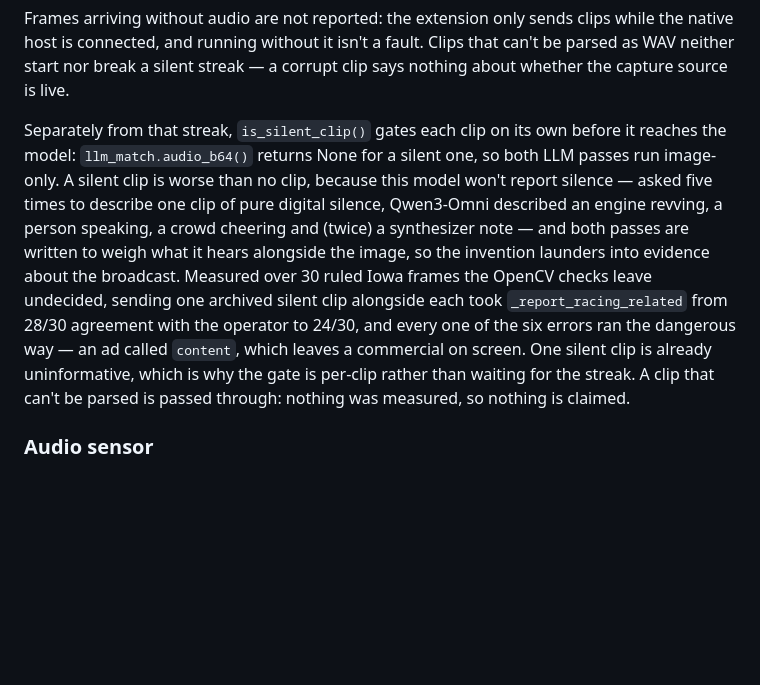
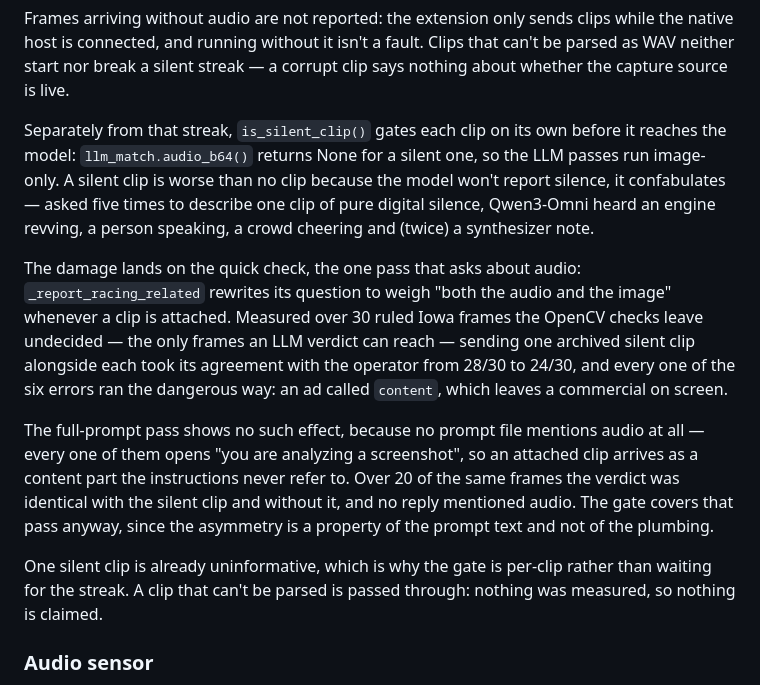
Before and after one commit to PushItToProd/tv-commercial-detection, a Markdown page: AGENTS.md, the part around the change. Drawn GitHub-style; blank space fills up the shorter version.

Commit message:
Clarify silent-audio LLM gating docs in AGENTS.md
Split the quick-check vs full-prompt asymmetry into its own paragraphs
and explain why the full-prompt pass shows no measured effect.

Co-Authored-By: Claude Sonnet 5 <noreply@anthropic.com>
Claude-Session: https://claude.ai/code/session_01Xv113h37FGC863PFeRqWge

```diff
--- a/AGENTS.md
+++ b/AGENTS.md
@@ -321,19 +321,29 @@ clip says nothing about whether the capture source is live.
 
 Separately from that streak, `is_silent_clip()` gates each clip on its own
 before it reaches the model: `llm_match.audio_b64()` returns None for a silent
-one, so both LLM passes run image-only. A silent clip is worse than no clip,
-because this model won't report silence — asked five times to describe one clip
-of pure digital silence, Qwen3-Omni described an engine revving, a person
-speaking, a crowd cheering and (twice) a synthesizer note — and both passes are
-written to weigh what it hears alongside the image, so the invention launders
-into evidence about the broadcast. Measured over 30 ruled Iowa frames the
-OpenCV checks leave undecided, sending one archived silent clip alongside each
-took `_report_racing_related` from 28/30 agreement with the operator to 24/30,
-and every one of the six errors ran the dangerous way — an ad called `content`,
-which leaves a commercial on screen. One silent clip is already uninformative,
-which is why the gate is per-clip rather than waiting for the streak. A clip
-that can't be parsed is passed through: nothing was measured, so nothing is
-claimed.
+one, so the LLM passes run image-only. A silent clip is worse than no clip
+because the model won't report silence, it confabulates — asked five times to
+describe one clip of pure digital silence, Qwen3-Omni heard an engine revving,
+a person speaking, a crowd cheering and (twice) a synthesizer note.
+
+The damage lands on the quick check, the one pass that asks about audio:
+`_report_racing_related` rewrites its question to weigh "both the audio and the
+image" whenever a clip is attached. Measured over 30 ruled Iowa frames the
+OpenCV checks leave undecided — the only frames an LLM verdict can reach —
+sending one archived silent clip alongside each took its agreement with the
+operator from 28/30 to 24/30, and every one of the six errors ran the dangerous
+way: an ad called `content`, which leaves a commercial on screen.
+
+The full-prompt pass shows no such effect, because no prompt file mentions
+audio at all — every one of them opens "you are analyzing a screenshot", so an
+attached clip arrives as a content part the instructions never refer to. Over
+20 of the same frames the verdict was identical with the silent clip and
+without it, and no reply mentioned audio. The gate covers that pass anyway,
+since the asymmetry is a property of the prompt text and not of the plumbing.
+
+One silent clip is already uninformative, which is why the gate is per-clip
+rather than waiting for the streak. A clip that can't be parsed is passed
+through: nothing was measured, so nothing is claimed.
 
 ### Audio sensor
 
```
